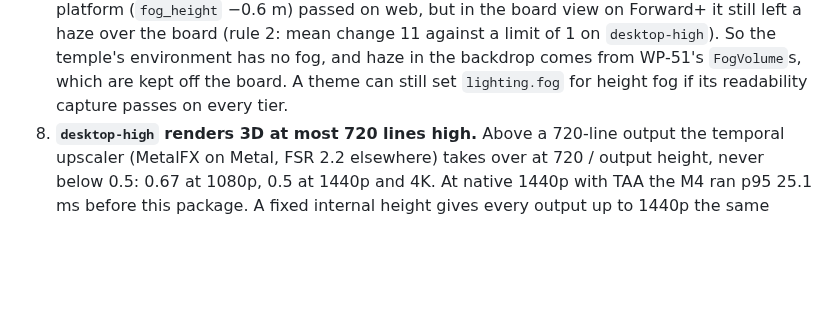
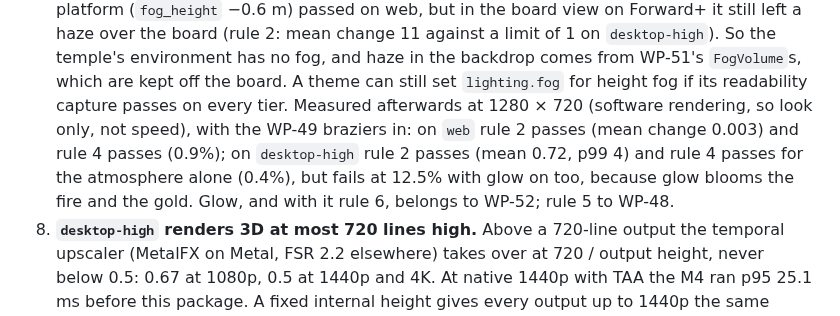
Before and after one commit to opsroller/montezuma, a Markdown page: docs/explanation/about-lighting.md, the part around the change. Rendered like a GitHub page; blank space fills up the shorter version.

Commit message:
docs(lighting): reference frames on web and desktop-high, readability after the fire merge
Co-Authored-By: Claude Opus 5.5 (1M context) <noreply@anthropic.com>
Claude-Session: https://claude.ai/code/session_01RyG8kvYYym883z4XYCgPMM

```diff
--- a/docs/explanation/about-lighting.md
+++ b/docs/explanation/about-lighting.md
@@ -86,7 +86,13 @@ benchmark on the reference Mac mini M4 replaces them.
    temple's environment has no fog, and haze in the backdrop comes from
    WP-51's `FogVolume`s, which are kept off the board. A theme can still
    set `lighting.fog` for height fog if its readability capture passes on
-   every tier.
+   every tier. Measured afterwards at 1280 × 720 (software rendering, so
+   look only, not speed), with the WP-49 braziers in: on `web` rule 2
+   passes (mean change 0.003) and rule 4 passes (0.9%); on `desktop-high`
+   rule 2 passes (mean 0.72, p99 4) and rule 4 passes for the atmosphere
+   alone (0.4%), but fails at 12.5% with glow on too, because glow blooms
+   the fire and the gold. Glow, and with it rule 6, belongs to WP-52;
+   rule 5 to WP-48.
 8. **`desktop-high` renders 3D at most 720 lines high.** Above a 720-line
    output the temporal upscaler (MetalFX on Metal, FSR 2.2 elsewhere)
    takes over at 720 / output height, never below 0.5: 0.67 at 1080p, 0.5
```
Also changed, not shown: docs/images/lookdev/temple-board-lit-desktop-high.jpg (added), docs/images/lookdev/temple-board-lit-web.jpg.
